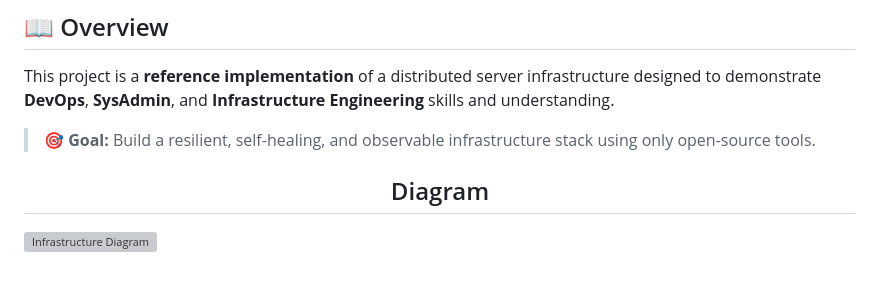
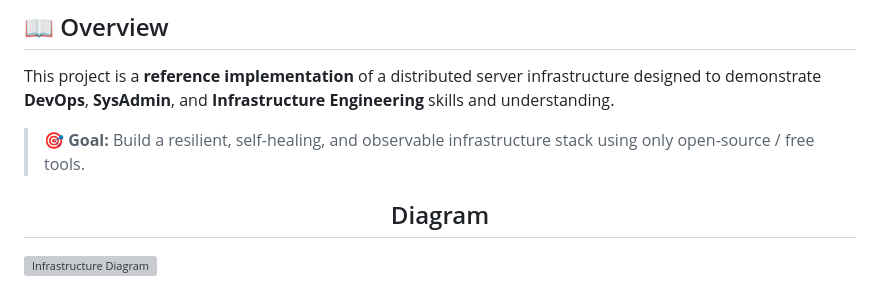
Before and after one commit to alekssseiivanovvv-sudo/Server_Infrastructure_Project, a Markdown page: README.md, the part around the change. Rendered like a GitHub page; grey boxes are pictures that could not be loaded.

Commit message:
Clarify goal to include 'free tools' in README
Updated goal description to specify 'free tools'.

```diff
--- a/README.md
+++ b/README.md
@@ -13,7 +13,7 @@
 
 This project is a **reference implementation** of a distributed server infrastructure designed to demonstrate **DevOps**, **SysAdmin**, and **Infrastructure Engineering** skills and understanding.
 
-> 🎯 **Goal:** Build a resilient, self-healing, and observable infrastructure stack using only open-source tools.
+> 🎯 **Goal:** Build a resilient, self-healing, and observable infrastructure stack using only open-source / free tools.
 
 <div align="center">
 
```
